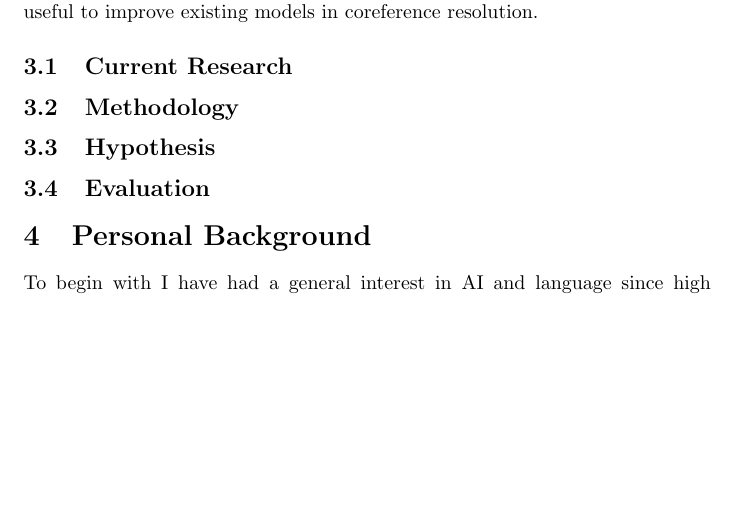
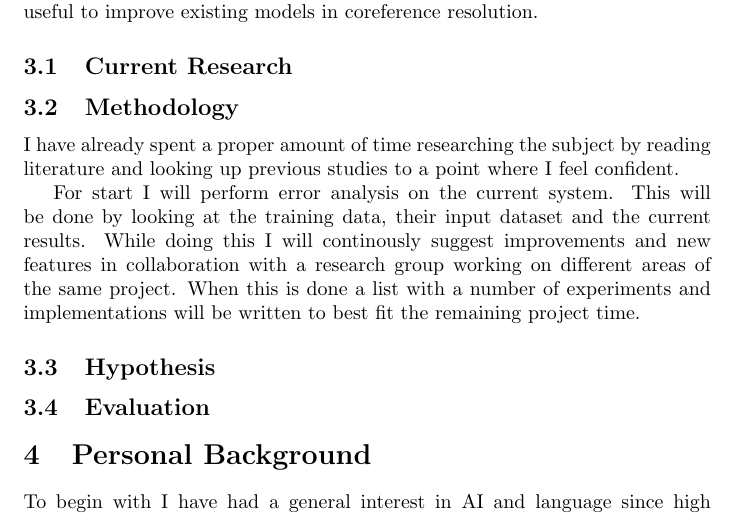
Before and after one commit to mpett/ex, a LaTeX document (project_specification.tex): part of page 2 of 3, cut so that both start at the same text, the shorter picture padded with empty space. Compiled offline with pdfLaTeX.

Commit message:
Added stuff under methodology

```diff
--- a/project_specification.tex
+++ b/project_specification.tex
@@ -35,7 +35,9 @@ The thesis will attempt to answer the question if script knowledge could be usef
 \subsection{Current Research}
 
 \subsection{Methodology}
+I have already spent a proper amount of time researching the subject by reading literature and looking up previous studies to a point where I feel confident.
 
+For start I will perform error analysis on the current system. This will be done by looking at the training data, their input dataset and the current results. While doing this I will continously suggest improvements and new features in collaboration with a research group working on different areas of the same project. When this is done a list with a number of experiments and implementations will be written to best fit the remaining project time.
 \subsection{Hypothesis}
 
 \subsection{Evaluation}
```
